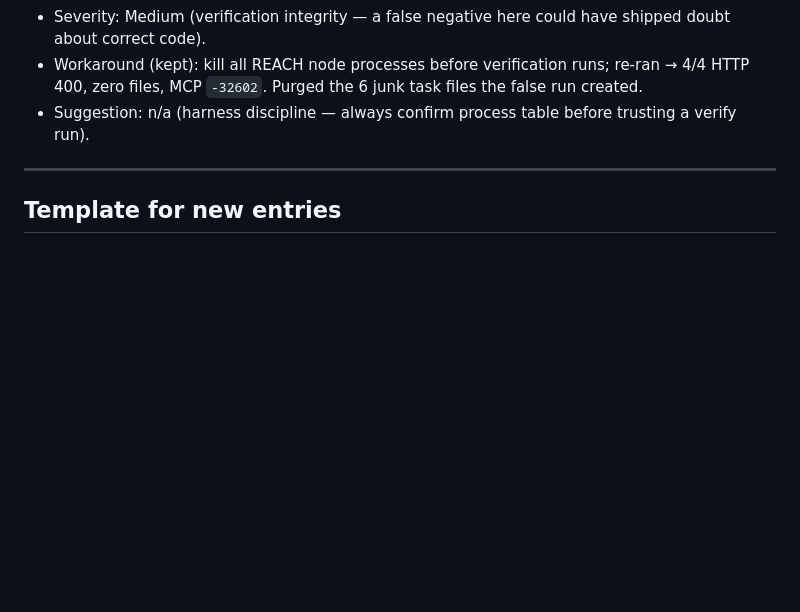
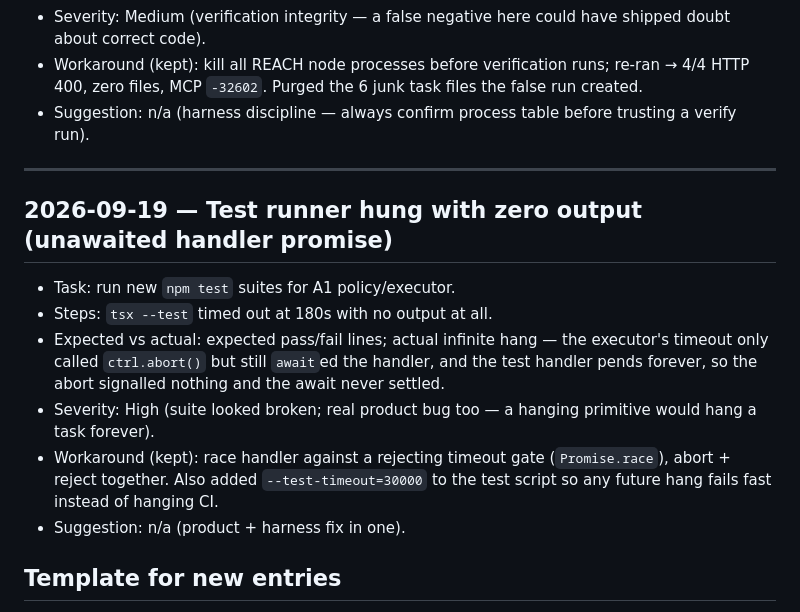
Before and after one commit to Fabshkiee/REACH, a Markdown page: docs/friction-log.md, the part around the change. Rendered like a GitHub page; blank space fills up the shorter version.

Commit message:
docs: references, friction log, build-status flip

```diff
--- a/docs/friction-log.md
+++ b/docs/friction-log.md
@@ -127,6 +127,14 @@ workaround / actionable suggestion. Add one entry per obstacle; never fabricate.
 
 ---
 
+## 2026-09-19 — Test runner hung with zero output (unawaited handler promise)
+* Task: run new `npm test` suites for A1 policy/executor.
+* Steps: `tsx --test` timed out at 180s with no output at all.
+* Expected vs actual: expected pass/fail lines; actual infinite hang — the executor's timeout only called `ctrl.abort()` but still `await`ed the handler, and the test handler pends forever, so the abort signalled nothing and the await never settled.
+* Severity: High (suite looked broken; real product bug too — a hanging primitive would hang a task forever).
+* Workaround (kept): race handler against a rejecting timeout gate (`Promise.race`), abort + reject together. Also added `--test-timeout=30000` to the test script so any future hang fails fast instead of hanging CI.
+* Suggestion: n/a (product + harness fix in one).
+
 ## Template for new entries
 * Task:
 * Steps:
```
Also changed, not shown: docs/architecture.md (+6 -4 lines), docs/references.md (added, +50 -0 lines).
